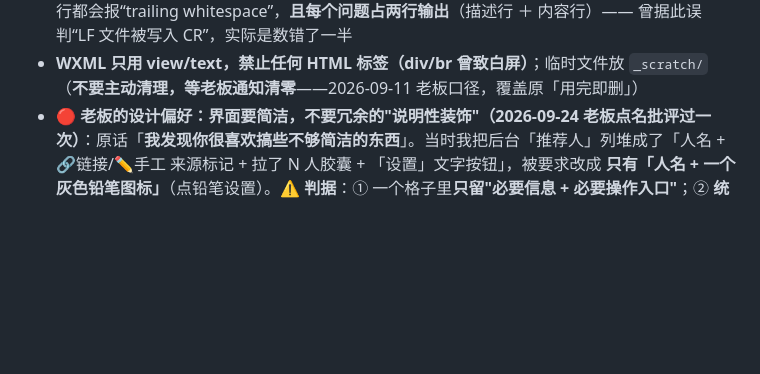
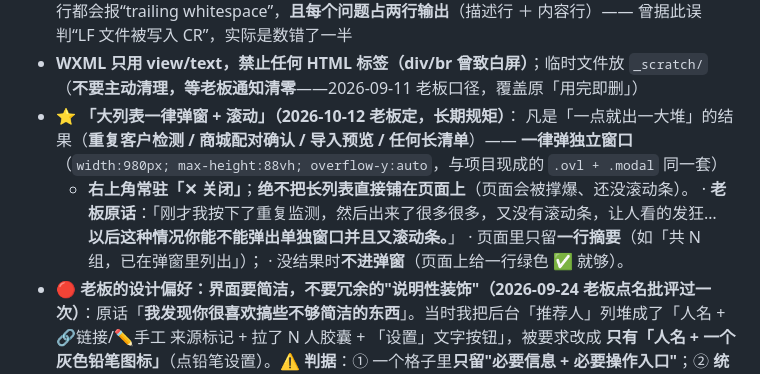
Before and after one commit to hotakun/visit-miniapp, a Markdown page: AGENTS.md, the part around the change. GitHub-like rendering; blank space fills up the shorter version.

Commit message:
docs(AGENTS): 立规矩 ——「大列表一律弹窗 + 滚动」（老板 2026-10-12 定）
老板原话：「刚才我按下了重复监测，然后出来了很多很多，又没有滚动条，让人看的发狂…以后这种情况你能不能弹出单独窗口并且又滚动条。」

规矩：凡「一点就出一大堆」的结果（重复客户检测 / 商城配对 / 导入预览 / 任何长清单）一律弹独立窗口（width:980px; max-height:88vh; overflow-y:auto，与 .ovl+.modal 同一套）+ 右上角常驻「✕ 关闭」；页面只留一行摘要；没结果时不进弹窗。

```diff
--- a/AGENTS.md
+++ b/AGENTS.md
@@ -246,6 +246,14 @@
   自查工具：**`python -X utf8 _scratch/_fix_eol.py`**（DRY-RUN，列出行尾不干净 / 整体 CRLF 的文件；带 `--apply` 才改，且**会自动跳过整体 CRLF 的文件** → 所以像 `map.js` 那种"主体 CRLF、混进几行 LF"的**它不会帮你修**，要手写 `s.replace(/(?<!\r)\n/g, '\r\n')`）。⚠️ 命令**必须写 `_scratch/`（带下划线）**，且 `-X utf8` 的 `utf8` **不能省**（写成 `python -X _scratch/xxx.py` 会被当成 `-X` 的参数 → **直接掉进交互模式**）。
 - **不要用 `git diff --check` 判断行尾**：`core.autocrlf` 下 CRLF 文件（`admin.html` 等）的每一行都会报“trailing whitespace”，**且每个问题占两行输出**（描述行 ＋ 内容行）—— 曾据此误判“LF 文件被写入 CR”，实际是数错了一半
 - **WXML 只用 view/text，禁止任何 HTML 标签（div/br 曾致白屏）**；临时文件放 `_scratch/`（**不要主动清理，等老板通知清零**——2026-09-11 老板口径，覆盖原「用完即删」）
+- ⭐ **「大列表一律弹窗 + 滚动」（2026-10-12 老板定，长期规矩）**：
+  凡是「一点就出一大堆」的结果（**重复客户检测 / 商城配对确认 / 导入预览 / 任何长清单**）——
+  **一律弹独立窗口**（`width:980px; max-height:88vh; overflow-y:auto`，与项目现成的 `.ovl + .modal` 同一套）
+  + **右上角常驻「✕ 关闭」**；**绝不把长列表直接铺在页面上**（页面会被撑爆、还没滚动条）。
+  · **老板原话**：「刚才我按下了重复监测，然后出来了很多很多，又没有滚动条，让人看的发狂…
+    **以后这种情况你能不能弹出单独窗口并且又滚动条。**」
+  · 页面里只留**一行摘要**（如「共 N 组，已在弹窗里列出」）；
+  · 没结果时**不进弹窗**（页面上给一行绿色 ✅ 就够）。
 - **🔴 老板的设计偏好：界面要简洁，不要冗余的"说明性装饰"（2026-09-24 老板点名批评过一次）**：原话「**我发现你很喜欢搞些不够简洁的东西**」。当时我把后台「推荐人」列堆成了「人名 + 🔗链接/✏️手工 来源标记 + 拉了 N 人胶囊 + 「设置」文字按钮」，被要求改成 **只有「人名 + 一个灰色铅笔图标」**（点铅笔设置）。⚠️ **判据**：① 一个格子里**只留"必要信息 + 必要操作入口"**；② **统计类数字**（如拉了几人）放**专门的地方**（如「📊 推荐排行」Tab），不要塞进每行；③ **说明性文字**（来源、口径提示）**不进表格**；④ 操作按钮**优先用图标**（可加 `title` 悬停说明），少用"设置/更换"这类文字按钮；⑤ 动手加 UI 元素前先问：**"删掉它，会不会影响老板做决定？不会就别加"**
 - ⚠️ **icon 用字符不要用 emoji**：要"灰色/跟随主题色"的小图标时，用 `✎`(U+270E) 这类**文字符号**（`color` 生效），**别用 `✏️`(U+270F+VS16)** —— emoji 是彩色的、`color` 对它无效
 - 🔴 **「游客」= `users.trial` 实习账号，不是前端演示页（2026-09-27 补记；2026-09-28 晚大改，口径以下面为准）**
```
